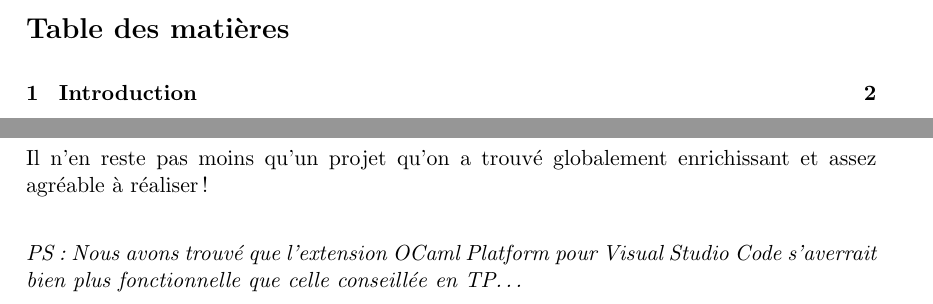
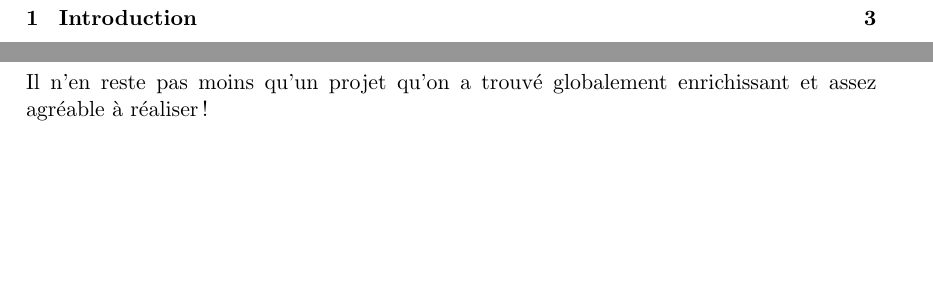
Before and after one commit to NextFire-N7/projet-pf-tdl, a LaTeX document (docs/rapport/rapport.tex): two parts of pages 1 and 5 of 5 before the commit and two parts of pages 2 and 6 of 6 after it, joined at a grey line, cut at the place of the change, the shorter picture padded with empty space. Compiled offline with pdfLaTeX.

Commit message:
rapport: pagebreak avant toc

```diff
--- a/docs/rapport/rapport.tex
+++ b/docs/rapport/rapport.tex
@@ -251,11 +253,6 @@ nous ont parues assez compliqué à vérifier en pratique, du moins dans
 notre version du compilateur\dots
 
 Il n'en reste pas moins qu'un projet qu'on a trouvé globalement
-enrichissant et assez agréable à réaliser !\\
-
-\textit{PS: Nous avons trouvé que l'extension
-    \href{https://marketplace.visualstudio.com/items?itemName=ocamllabs.ocaml-platform}{OCaml Platform}
-    pour Visual Studio Code s'averrait bien plus fonctionnelle que
-    celle conseillée en TP\dots}
+enrichissant et assez agréable à réaliser !
 
 \end{document}
```
Also changed, not shown: docs/rapport/rapport.pdf, docs/rapport/rapport.tex (2 more changed lines).
